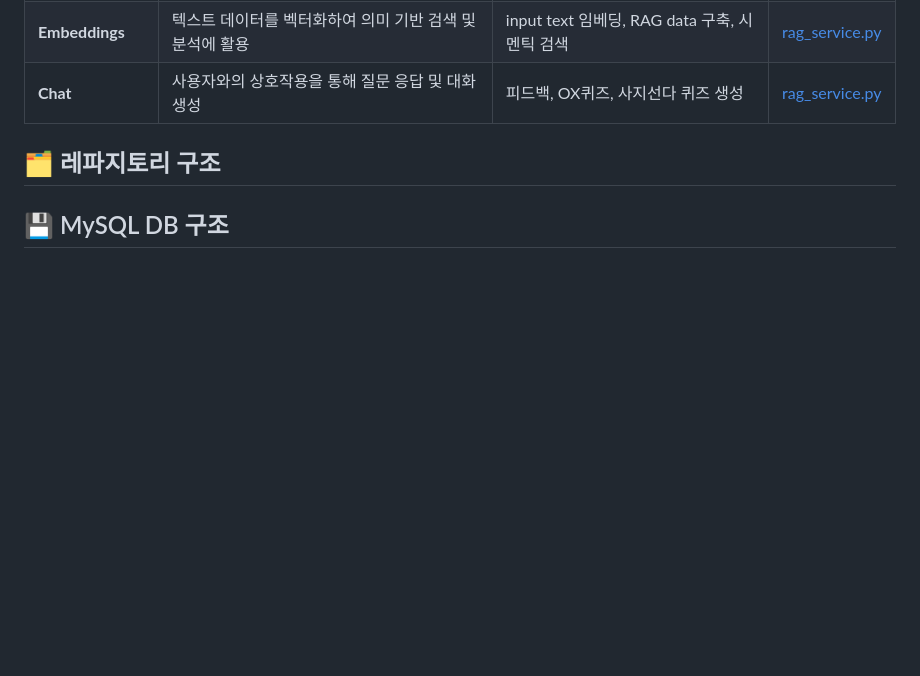
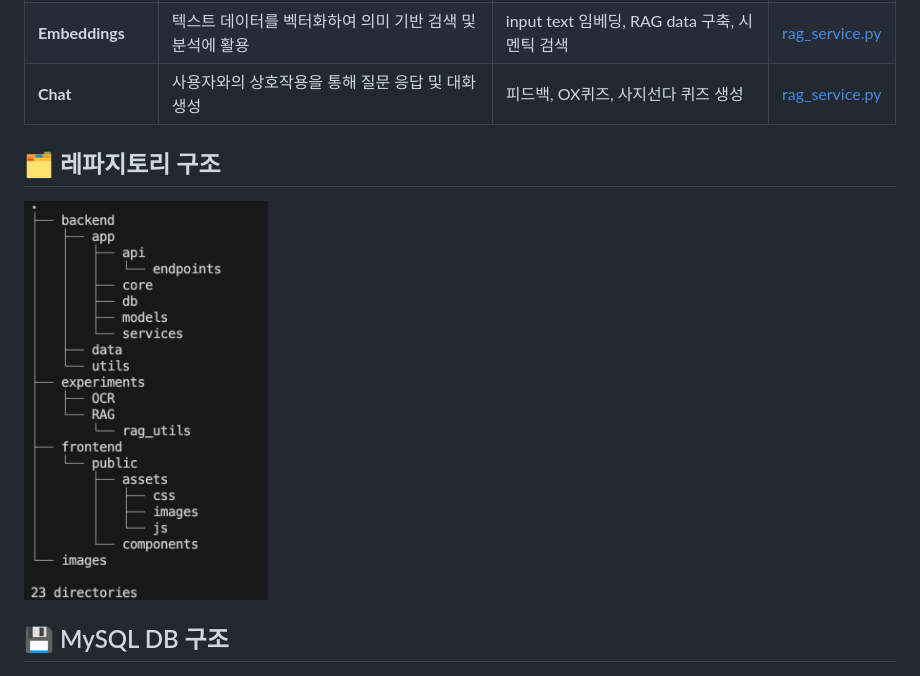
Before and after one commit to boostcampaitech7/level4-recsys-finalproject-hackathon-recsys-04-lv3, a Markdown page: README.md, the part around the change. GitHub-like rendering; pictures changed too: images/tree-dir.png (added); blank space fills up the shorter version.

```diff
--- a/README.md
+++ b/README.md
@@ -164,6 +164,7 @@ npm start
 
 
 ## 🗂️ 레파지토리 구조
+<img src="images/tree-dir.png" alt="tree" height="400">
 
 ## 💾 MySQL DB 구조
 <img src="images/ERD.png" alt="ERD">
```
